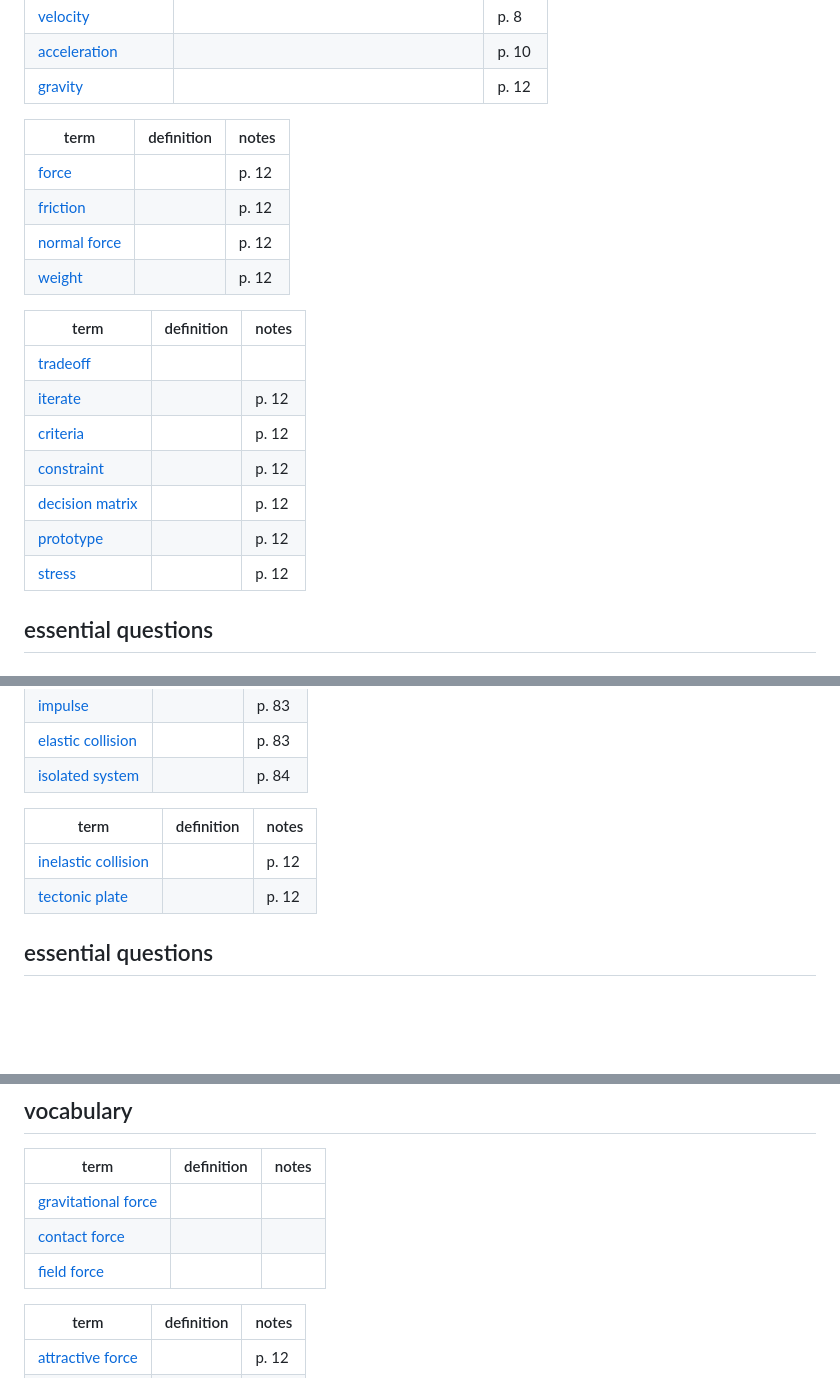
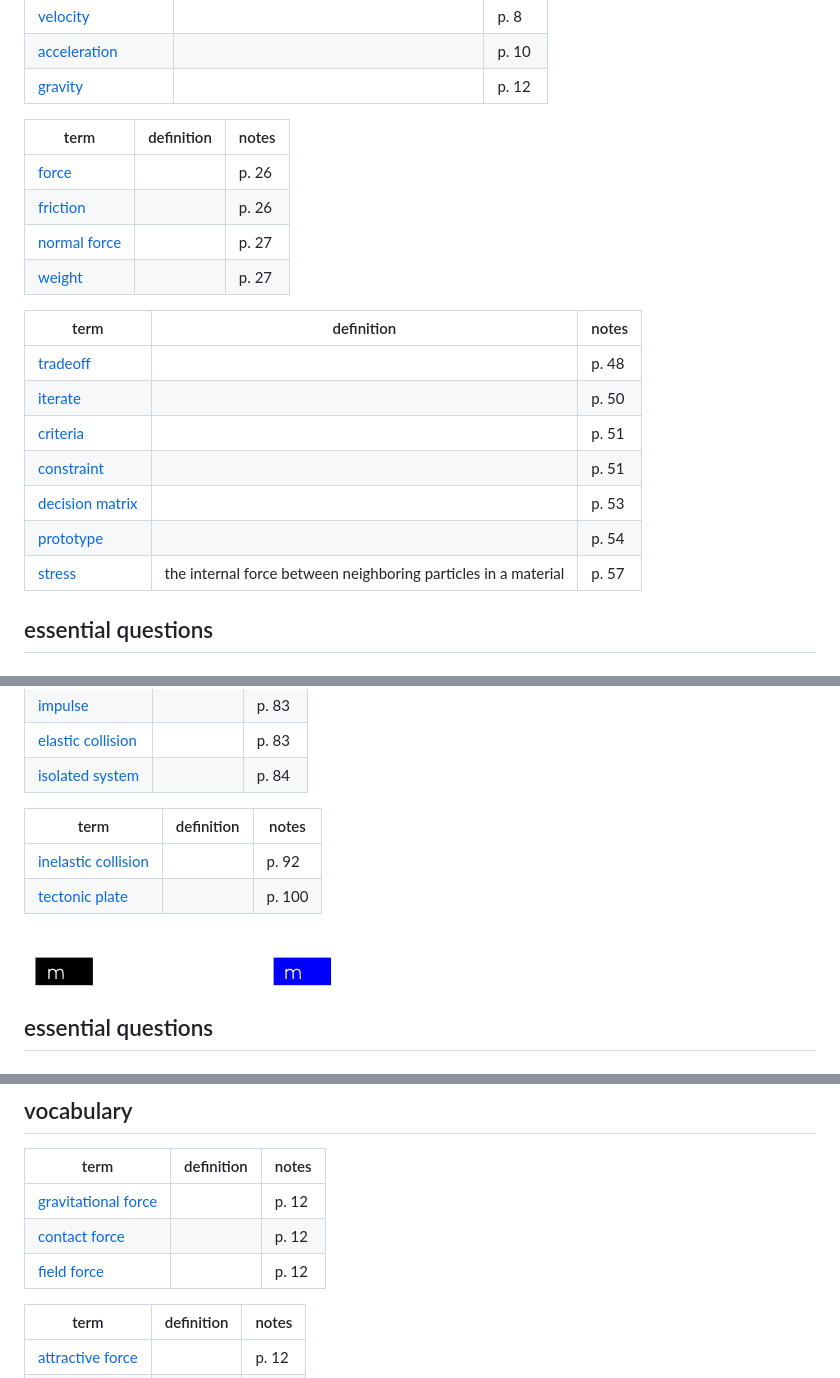
Before and after one commit to tmax818/physics_of_the_universe_AB, a Markdown page: NOTES.md, 3 parts joined by grey strips. GitHub-like rendering; pictures changed too: images/Inelastischer_stoß.gif (added); blank space fills up the shorter version.

```diff
--- a/NOTES.md
+++ b/NOTES.md
@@ -17,21 +17,21 @@ title: NOTES (physics)
 
 |term| definition | notes |
 |----|----|----|
-|[force]||p. 12|
-|[friction]||p. 12|
-|[normal force]||p. 12|
-|[weight]||p. 12|
+|[force]||p. 26|
+|[friction]||p. 26|
+|[normal force]||p. 27|
+|[weight]||p. 27|
 
 
 |term| definition | notes |
 |----|----|----|
-|[tradeoff]
-|[iterate]||p. 12|
-|[criteria]||p. 12|
-|[constraint]||p. 12|
-|[decision matrix]||p. 12|
-|[prototype]||p. 12|
-|[stress]||p. 12|
+|[tradeoff]||p. 48|
+|[iterate]||p. 50|
+|[criteria]||p. 51|
+|[constraint]||p. 51|
+|[decision matrix]||p. 53|
+|[prototype]||p. 54|
+|[stress]|the internal force between neighboring particles in a material|p. 57|
 
 ## essential questions
 
@@ -54,8 +54,10 @@ title: NOTES (physics)
 
 |term| definition | notes |
 |----|----|----|
-|[inelastic collision]||p. 12|
-|[tectonic plate]||p. 12|
+|[inelastic collision]||p. 92|
+|[tectonic plate]||p. 100|
+
+![](./images/Inelastischer_stoß.gif)
 
 ## essential questions
 
@@ -71,9 +73,9 @@ title: NOTES (physics)
 
 |term| definition | notes |
 |----|----|----|
-|[gravitational force]|
-|[contact force]|
-|[field force]|
+|[gravitational force]||p. 12|
+|[contact force]||p. 12|
+|[field force]||p. 12|
 
 
 |term| definition | notes |
```
Also changed, not shown: other parts of NOTES.md (+18 -19 lines).
